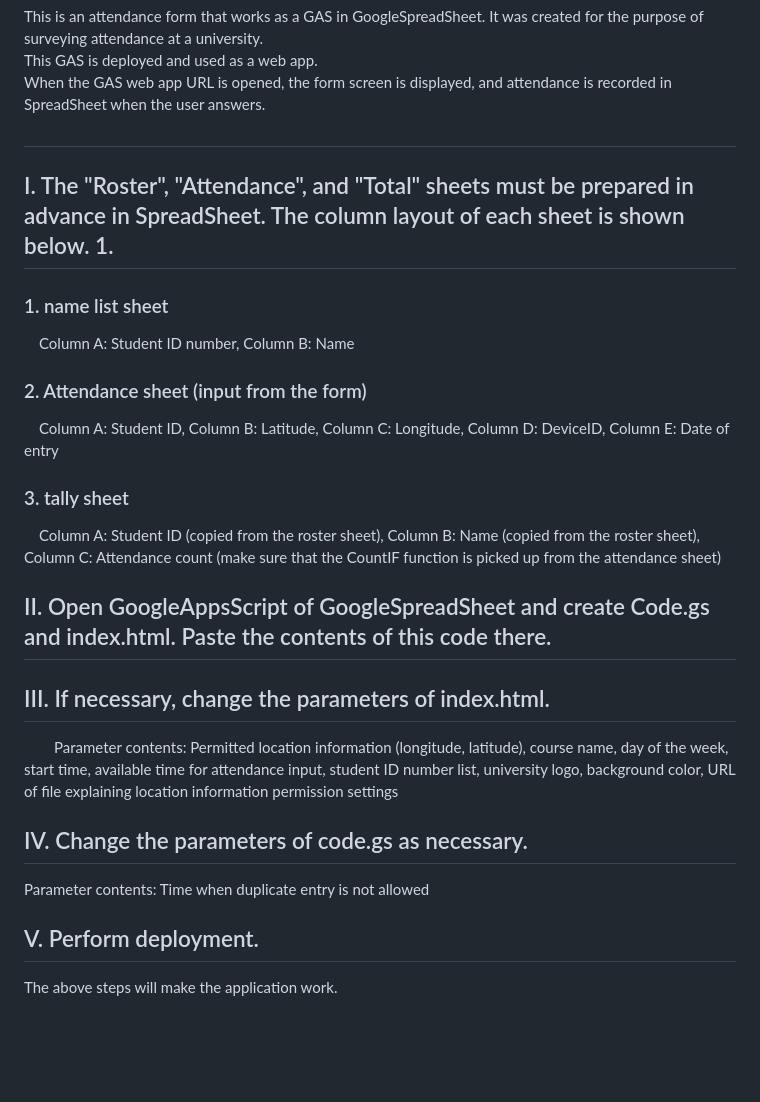
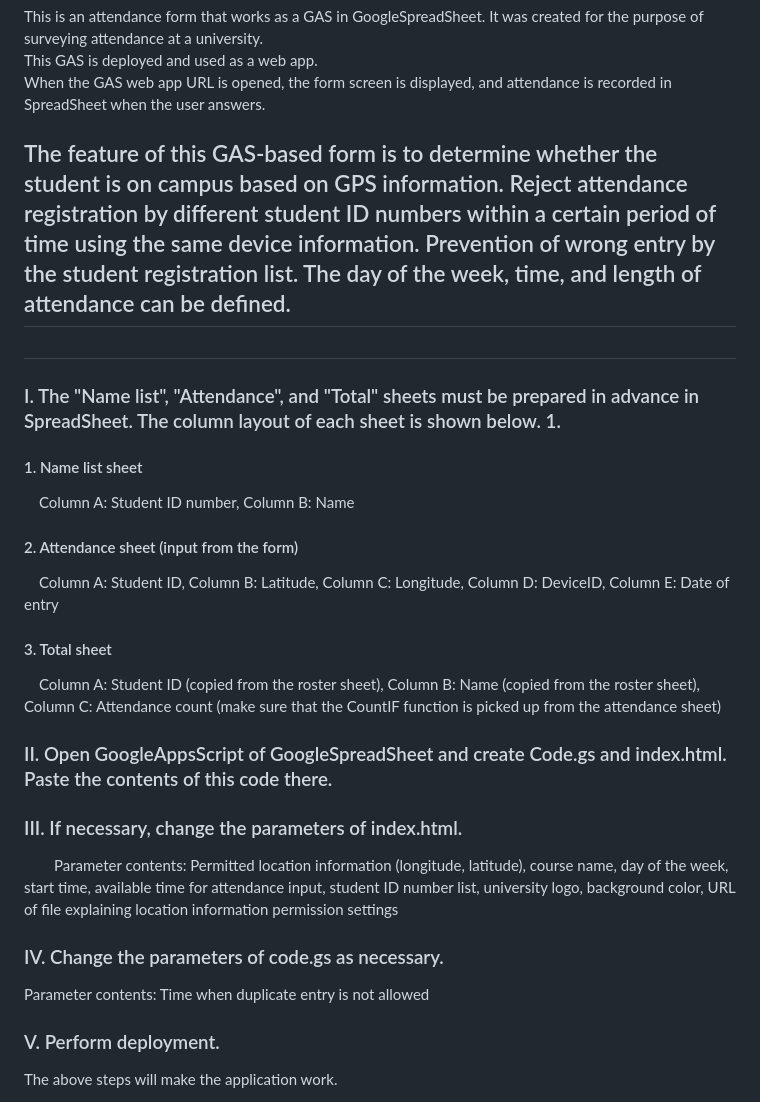
Before and after one commit to tshigeki/GoogleAppsScript-AttendanceForm, a Markdown page: README.md, the part around the change printed below. Drawn GitHub-style; blank space fills up the shorter version.

```diff
--- a/README.md
+++ b/README.md
@@ -29,20 +31,21 @@ This is an attendance form that works as a GAS in GoogleSpreadSheet. It was crea
 This GAS is deployed and used as a web app.<br>
 When the GAS web app URL is opened, the form screen is displayed, and attendance is recorded in SpreadSheet when the user answers.</p>
 
-# <Preparation>
-## I. The "Roster", "Attendance", and "Total" sheets must be prepared in advance in SpreadSheet. The column layout of each sheet is shown below. 1.
-### 1. name list sheet
+## The feature of this GAS-based form is to determine whether the student is on campus based on GPS information. Reject attendance registration by different student ID numbers within a certain period of time using the same device information. Prevention of wrong entry by the student registration list. The day of the week, time, and length of attendance can be defined.
+## <Preparation>
+### I. The "Name list", "Attendance", and "Total" sheets must be prepared in advance in SpreadSheet. The column layout of each sheet is shown below. 1.
+#### 1. Name list sheet
  　Column A: Student ID number, Column B: Name
-### 2. Attendance sheet (input from the form)
+#### 2. Attendance sheet (input from the form)
  　Column A: Student ID, Column B: Latitude, Column C: Longitude, Column D: DeviceID, Column E: Date of entry
-### 3. tally sheet
+#### 3. Total sheet
  　Column A: Student ID (copied from the roster sheet), Column B: Name (copied from the roster sheet), Column C: Attendance count (make sure that the CountIF function is picked up from the attendance sheet)
-## II. Open GoogleAppsScript of GoogleSpreadSheet and create Code.gs and index.html. Paste the contents of this code there.
-## III. If necessary, change the parameters of index.html.
+### II. Open GoogleAppsScript of GoogleSpreadSheet and create Code.gs and index.html. Paste the contents of this code there.
+### III. If necessary, change the parameters of index.html.
 　　Parameter contents: Permitted location information (longitude, latitude), course name, day of the week, start time, available time for attendance input, student ID number list, university logo, background color, URL of file explaining location information permission settings
-## IV. Change the parameters of code.gs as necessary.
+### IV. Change the parameters of code.gs as necessary.
    Parameter contents: Time when duplicate entry is not allowed
-## V. Perform deployment.
+### V. Perform deployment.
 
 <p>The above steps will make the application work.<br>
 
```
Also changed, not shown: other parts of README.md (+11 -9 lines).
